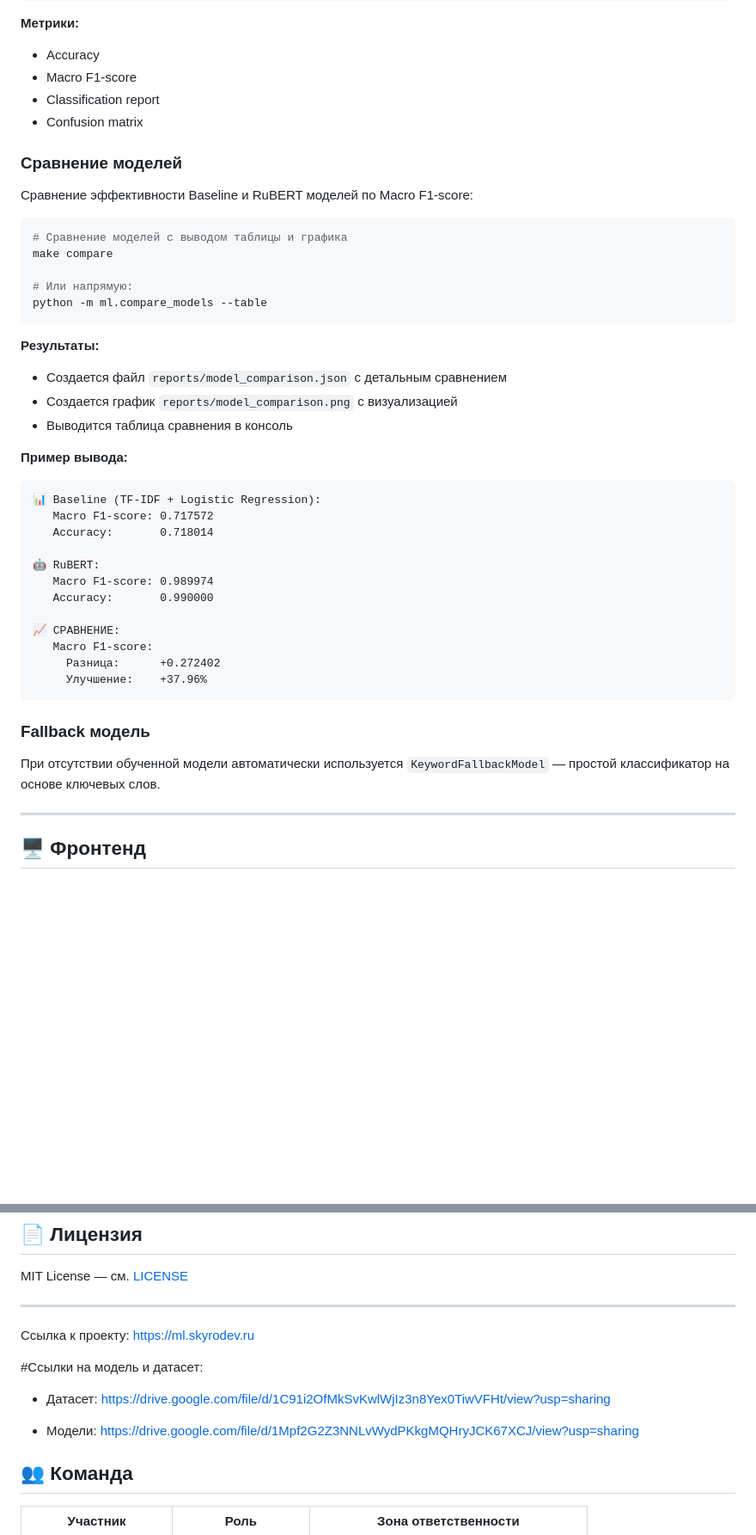
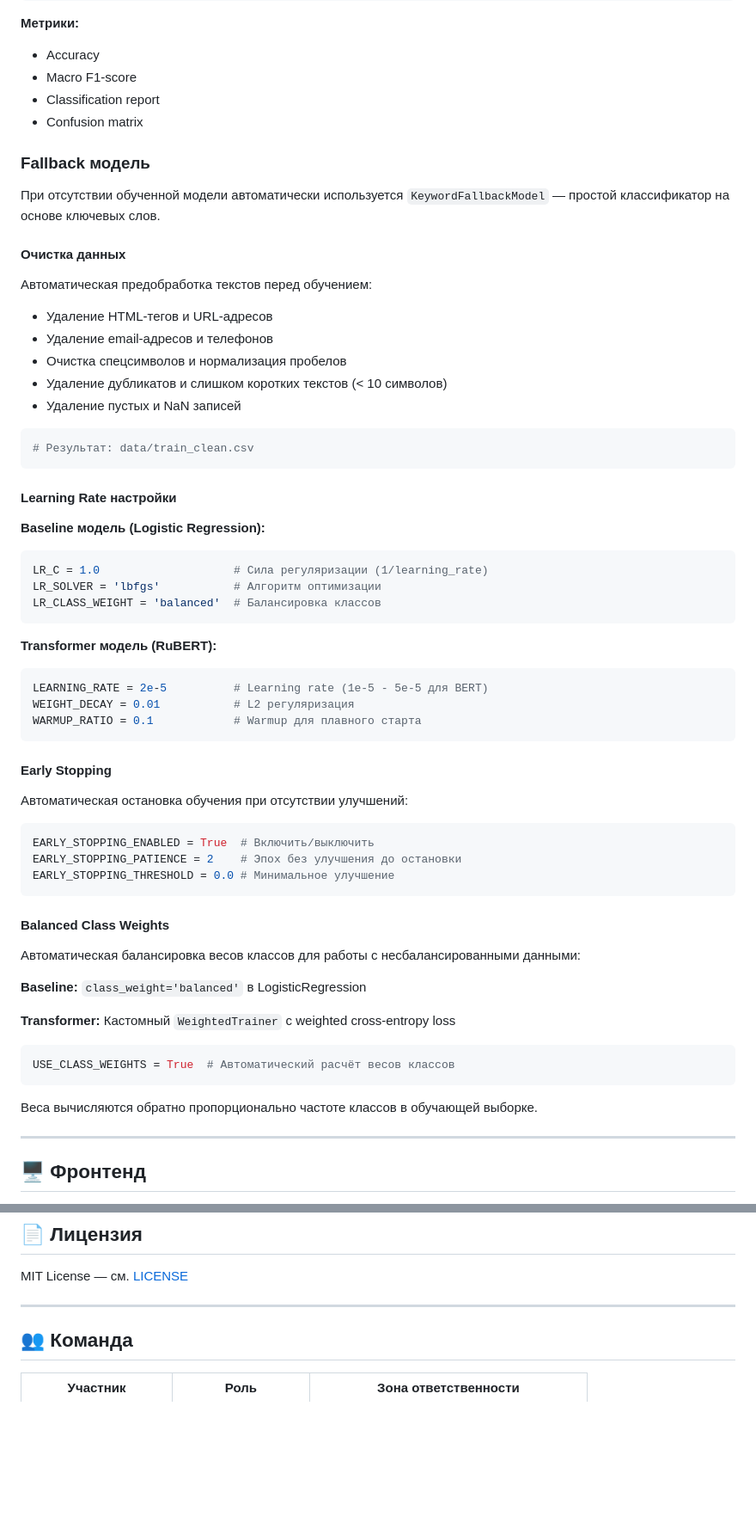
Before and after one commit to Merdan-Mahmudow/hackaton, a Markdown page: README.md, 2 parts joined by grey strips. Shown: that part at 86% size. Rendered like a GitHub page; blank space fills up the shorter version.

Commit message:
Revise README for project title and model details
Updated project title and improved model comparison section.

````diff
--- a/README.md
+++ b/README.md
@@ -226,42 +225,60 @@ make evaluate
 - Classification report
 - Confusion matrix
 
-### Сравнение моделей
-
-Сравнение эффективности Baseline и RuBERT моделей по Macro F1-score:
-
-```bash
-# Сравнение моделей с выводом таблицы и графика
-make compare
-
-# Или напрямую:
-python -m ml.compare_models --table
-```
-
-**Результаты:**
-- Создается файл `reports/model_comparison.json` с детальным сравнением
-- Создается график `reports/model_comparison.png` с визуализацией
-- Выводится таблица сравнения в консоль
-
-**Пример вывода:**
-```
-📊 Baseline (TF-IDF + Logistic Regression):
-   Macro F1-score: 0.717572
-   Accuracy:       0.718014
-
-🤖 RuBERT:
-   Macro F1-score: 0.989974
-   Accuracy:       0.990000
-
-📈 СРАВНЕНИЕ:
-   Macro F1-score:
-     Разница:      +0.272402
-     Улучшение:    +37.96%
-```
-
 ### Fallback модель
 
 При отсутствии обученной модели автоматически используется `KeywordFallbackModel` — простой классификатор на основе ключевых слов.
+
+#### Очистка данных
+
+Автоматическая предобработка текстов перед обучением:
+- Удаление HTML-тегов и URL-адресов
+- Удаление email-адресов и телефонов
+- Очистка спецсимволов и нормализация пробелов
+- Удаление дубликатов и слишком коротких текстов (< 10 символов)
+- Удаление пустых и NaN записей
+
+```python
+# Результат: data/train_clean.csv
+```
+
+#### Learning Rate настройки
+
+**Baseline модель (Logistic Regression):**
+```python
+LR_C = 1.0                    # Сила регуляризации (1/learning_rate)
+LR_SOLVER = 'lbfgs'           # Алгоритм оптимизации
+LR_CLASS_WEIGHT = 'balanced'  # Балансировка классов
+```
+
+**Transformer модель (RuBERT):**
+```python
+LEARNING_RATE = 2e-5          # Learning rate (1e-5 - 5e-5 для BERT)
+WEIGHT_DECAY = 0.01           # L2 регуляризация
+WARMUP_RATIO = 0.1            # Warmup для плавного старта
+```
+
+#### Early Stopping
+
+Автоматическая остановка обучения при отсутствии улучшений:
+```python
+EARLY_STOPPING_ENABLED = True  # Включить/выключить
+EARLY_STOPPING_PATIENCE = 2    # Эпох без улучшения до остановки
+EARLY_STOPPING_THRESHOLD = 0.0 # Минимальное улучшение
+```
+
+#### Balanced Class Weights
+
+Автоматическая балансировка весов классов для работы с несбалансированными данными:
+
+**Baseline:** `class_weight='balanced'` в LogisticRegression
+
+**Transformer:** Кастомный `WeightedTrainer` с weighted cross-entropy loss
+```python
+USE_CLASS_WEIGHTS = True  # Автоматический расчёт весов классов
+```
+
+Веса вычисляются обратно пропорционально частоте классов в обучающей выборке.
 
 ---
 
@@ -433,13 +449,6 @@ uv run python -m unittest discover -s tests -p 'test_*.py'
 MIT License — см. [LICENSE](LICENSE)
 
 ---
-Ссылка к проекту: https://ml.skyrodev.ru
-
-#Ссылки на модель и датасет:
-
- - Датасет: https://drive.google.com/file/d/1C91i2OfMkSvKwlWjIz3n8Yex0TiwVFHt/view?usp=sharing
-
- - Модели: https://drive.google.com/file/d/1Mpf2G2Z3NNLvWydPKkgMQHryJCK67XCJ/view?usp=sharing
 
 ## 👥 Команда
 
````
Also changed, not shown: other parts of README.md (+1 -3 lines).
